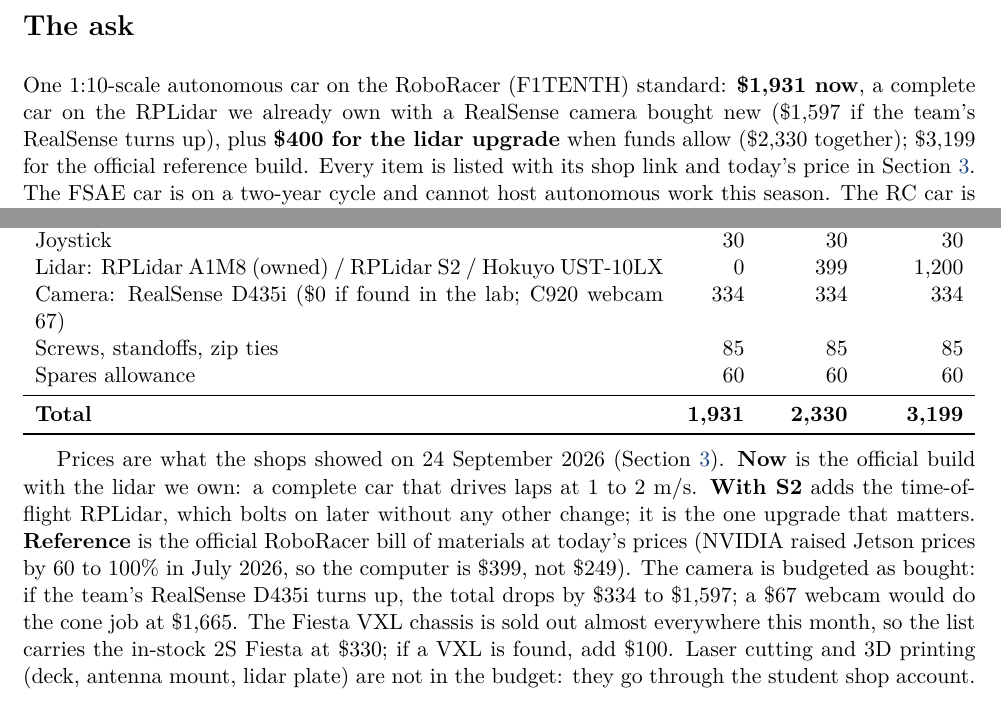
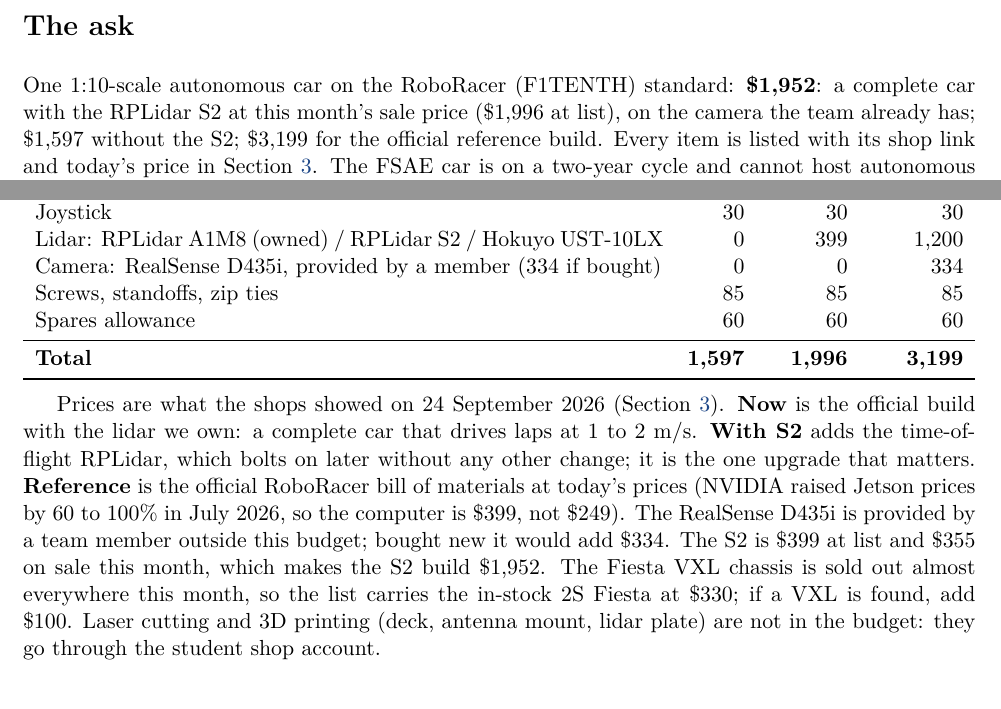
Before and after one commit to Pranman1/feb-racing, a LaTeX document (docs/proposal/overleaf/main.tex): two parts of pages 1 and 2 of 6, joined at a grey line, cut so that both start at the same text. The pictures show the PDF file docs/proposal/overleaf/main.pdf that the author committed with the source.

Commit message:
Proposal: RealSense provided by a member; headline is the S2 build at the sale price
Co-Authored-By: Claude Fable 5.1 <noreply@anthropic.com>
Claude-Session: https://claude.ai/code/session_01Lsy62Kyf6iHVnXtg8GygRH

```diff
--- a/docs/proposal/overleaf/main.tex
+++ b/docs/proposal/overleaf/main.tex
@@ -23,10 +23,9 @@
 
 \section*{The ask}
 
-One 1:10-scale autonomous car on the RoboRacer (F1TENTH) standard: \textbf{\$1{,}931 now}, a
-complete car on the RPLidar we already own with a RealSense camera bought new (\$1{,}597 if the
-team's RealSense turns up), plus \textbf{\$400 for the lidar upgrade} when funds allow
-(\$2{,}330 together); \$3{,}199 for the official reference build. Every item is listed
+One 1:10-scale autonomous car on the RoboRacer (F1TENTH) standard: \textbf{\$1{,}952}: a
+complete car with the RPLidar S2 at this month's sale price (\$1{,}996 at list), on the camera the
+team already has; \$1{,}597 without the S2; \$3{,}199 for the official reference build. Every item is listed
 with its shop link and today's price in Section~\ref{sec:bom}. The FSAE car is on a two-year cycle and cannot host autonomous work this
 season. The RC car is where the team develops, tests and learns in the meantime, and the
 software pipeline built on it is the one that goes onto the FSAE car next year.
@@ -68,11 +67,11 @@ Motor controller: VESC 6 MkVI, cables, adapters & 277 & 277 & 277 \\
 Power: RoboRacer power board, barrel lead, balance extender & 164 & 164 & 164 \\
 Joystick & 30 & 30 & 30 \\
 Lidar: RPLidar A1M8 (owned) / RPLidar S2 / Hokuyo UST-10LX & 0 & 399 & 1{,}200 \\
-Camera: RealSense D435i (\$0 if found in the lab; C920 webcam 67) & 334 & 334 & 334 \\
+Camera: RealSense D435i, provided by a member (334 if bought) & 0 & 0 & 334 \\
 Screws, standoffs, zip ties & 85 & 85 & 85 \\
 Spares allowance & 60 & 60 & 60 \\
 \midrule
-\textbf{Total} & \textbf{1{,}931} & \textbf{2{,}330} & \textbf{3{,}199} \\
+\textbf{Total} & \textbf{1{,}597} & \textbf{1{,}996} & \textbf{3{,}199} \\
 \bottomrule
 \end{tabularx}
 
@@ -83,8 +82,9 @@ at 1 to 2~m/s. \textbf{With S2} adds the
 time-of-flight RPLidar, which bolts on later without any other change; it is the one upgrade
 that matters. \textbf{Reference} is the official RoboRacer bill of materials at today's
 prices (NVIDIA raised Jetson prices by 60 to 100\% in July 2026, so the computer is \$399,
-not \$249). The camera is budgeted as bought: if the team's RealSense D435i turns up, the
-total drops by \$334 to \$1{,}597; a \$67 webcam would do the cone job at \$1{,}665. The Fiesta VXL
+not \$249). The RealSense D435i is provided by a team member outside this budget; bought
+new it would add \$334. The S2 is \$399 at list and \$355 on sale this month, which makes the
+S2 build \$1{,}952. The Fiesta VXL
 chassis is sold out almost everywhere this month, so the list carries the in-stock 2S Fiesta
 at \$330; if a VXL is found, add \$100. Laser cutting and 3D printing (deck, antenna mount,
 lidar plate) are not in the budget: they go through the student shop account.
@@ -166,3 +163,4 @@ Allowance: bumper, servo saver, tyres, pinion, from the \href{https://traxxas.co
+\textbf{Now plus S2 at this month's sale price (354.99)} & & \textbf{1{,}952} \\
 \bottomrule
 \end{longtable}
 \normalsize
```
Also changed, not shown: STATUS.md (+1 -1 lines), docs/proposal/bom.csv (+4 -8 lines), docs/proposal/overleaf/main.pdf, docs/proposal/overleaf/main.tex (17 more changed lines).
